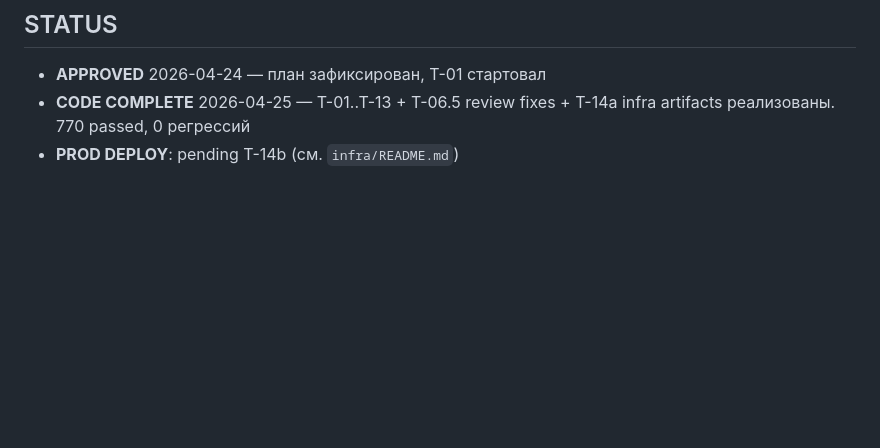
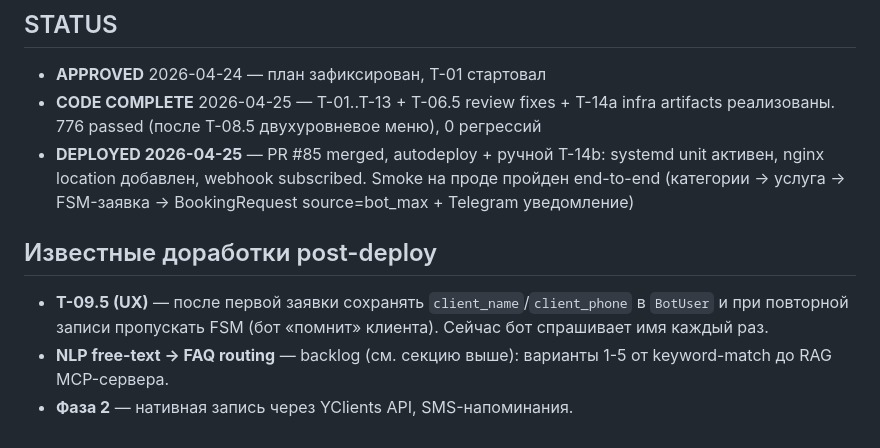
Before and after one commit to AndreyDeveloper84/formula_tela, a Markdown page: docs/plans/maxbot-phase1.md, the part around the change. Rendered like a GitHub page; blank space fills up the shorter version.

Commit message:
docs(maxbot): plan STATUS=DEPLOYED 2026-04-25 (PR #85 merged + ручной T-14b)
PR #85 merged → autodeploy + ручной T-14b через paramiko:
- systemd unit formula-tela-maxbot active (uvicorn :8003)
- nginx location /api/maxbot/webhook/ → 127.0.0.1:8003 added
- MAX webhook subscribed: success
- End-to-end smoke OK: /start → персонализированное приветствие → категории →
  услуга → FSM (имя/телефон/подтверждение) → BookingRequest source=bot_max
  + Telegram уведомление

Открытые UX-улучшения зафиксированы в плане:
- T-09.5: persistence client_name/phone в BotUser → пропуск FSM при повторной
  записи (бот сейчас приветствует «С возвращением, Андрей», но всё равно
  спрашивает имя при booking)
- NLP free-text → FAQ routing (см. backlog § 5 вариантов, RAG MCP-сервер
  must-explore)

Фаза 1 закрыта. Дальше — Фаза 1.5 (T-09.5) или Фаза 2 (нативный YClients).

Co-Authored-By: Claude Opus 4.7 (1M context) <noreply@anthropic.com>

```diff
--- a/docs/plans/maxbot-phase1.md
+++ b/docs/plans/maxbot-phase1.md
@@ -692,5 +692,11 @@ location /api/maxbot/webhook/ {
 ## STATUS
 
 - **APPROVED** 2026-04-24 — план зафиксирован, T-01 стартовал
-- **CODE COMPLETE** 2026-04-25 — T-01..T-13 + T-06.5 review fixes + T-14a infra artifacts реализованы. 770 passed, 0 регрессий
-- **PROD DEPLOY**: pending T-14b (см. `infra/README.md`)
+- **CODE COMPLETE** 2026-04-25 — T-01..T-13 + T-06.5 review fixes + T-14a infra artifacts реализованы. 776 passed (после T-08.5 двухуровневое меню), 0 регрессий
+- **DEPLOYED 2026-04-25** — PR #85 merged, autodeploy + ручной T-14b: systemd unit активен, nginx location добавлен, webhook subscribed. Smoke на проде пройден end-to-end (категории → услуга → FSM-заявка → BookingRequest source=bot_max + Telegram уведомление)
+
+## Известные доработки post-deploy
+
+- **T-09.5 (UX)** — после первой заявки сохранять `client_name`/`client_phone` в `BotUser` и при повторной записи пропускать FSM (бот «помнит» клиента). Сейчас бот спрашивает имя каждый раз.
+- **NLP free-text → FAQ routing** — backlog (см. секцию выше): варианты 1-5 от keyword-match до RAG MCP-сервера.
+- **Фаза 2** — нативная запись через YClients API, SMS-напоминания.
```
